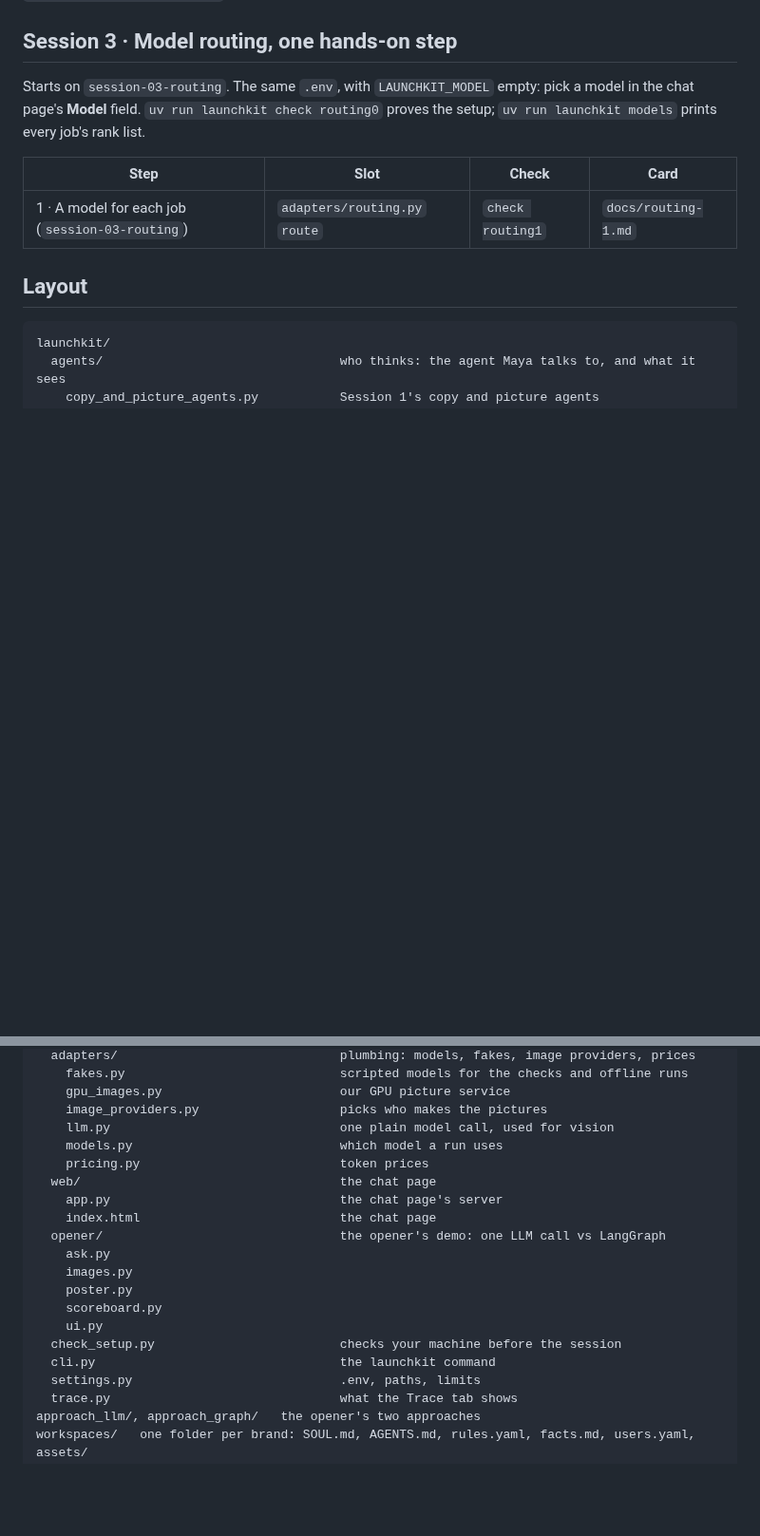
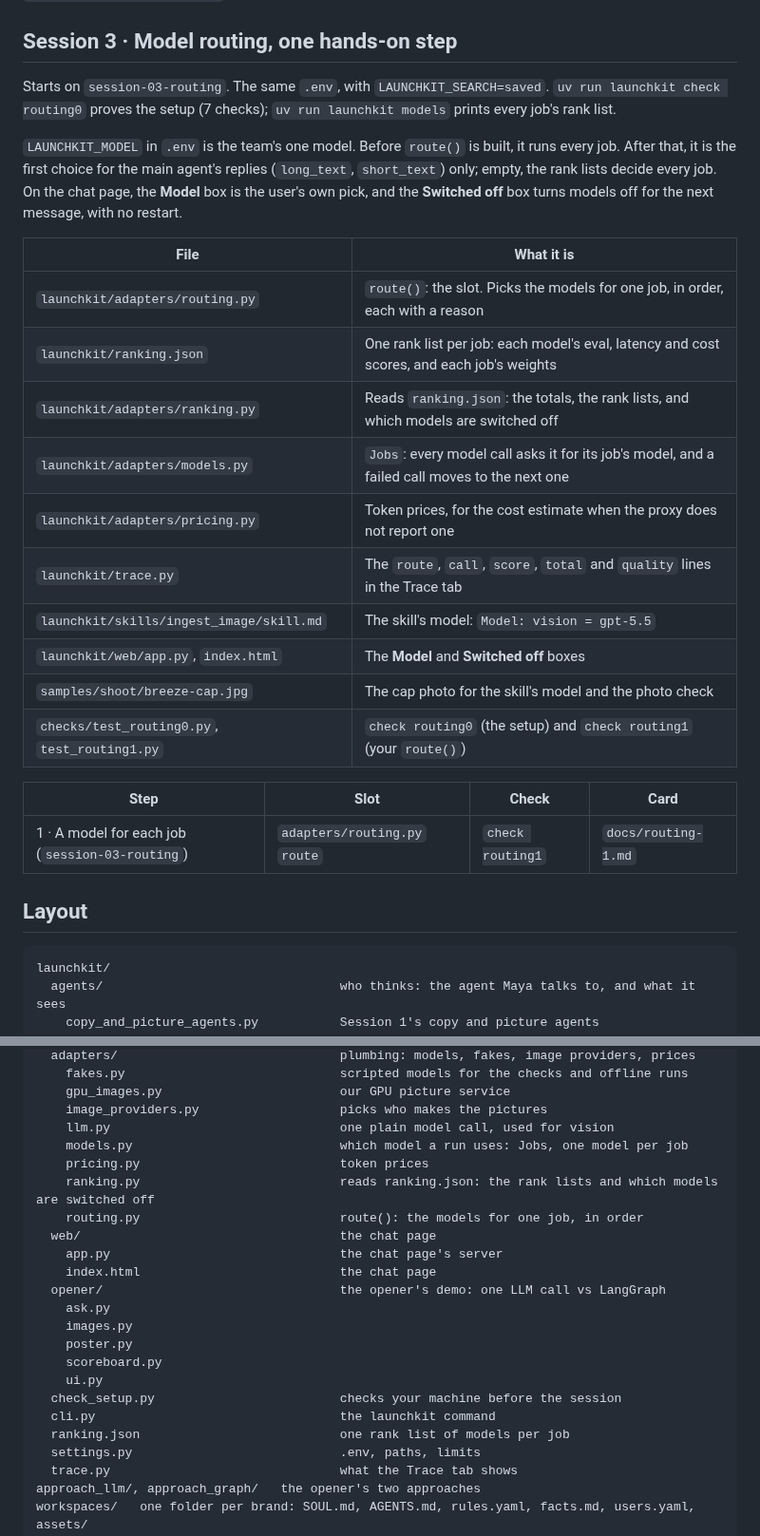
Before and after one commit to KeyValueSoftwareSystems/ai-upskill, a Markdown page: README.md, 2 parts joined by grey strips. Shown at 95% size. GitHub-like rendering; blank space fills up the shorter version.

Commit message:
README: routing setup without the Model pick, and the routing files
Co-Authored-By: Claude Opus 5.5 <noreply@anthropic.com>

```diff
--- a/README.md
+++ b/README.md
@@ -209,7 +209,22 @@ In your editor: install the **SQLite Viewer** extension (`qwtel.sqlite-viewer`;
 
 ## Session 3 · Model routing, one hands-on step
 
-Starts on `session-03-routing`. The same `.env`, with `LAUNCHKIT_MODEL` empty: pick a model in the chat page's **Model** field. `uv run launchkit check routing0` proves the setup; `uv run launchkit models` prints every job's rank list.
+Starts on `session-03-routing`. The same `.env`, with `LAUNCHKIT_SEARCH=saved`. `uv run launchkit check routing0` proves the setup (7 checks); `uv run launchkit models` prints every job's rank list.
+
+`LAUNCHKIT_MODEL` in `.env` is the team's one model. Before `route()` is built, it runs every job. After that, it is the first choice for the main agent's replies (`long_text`, `short_text`) only; empty, the rank lists decide every job. On the chat page, the **Model** box is the user's own pick, and the **Switched off** box turns models off for the next message, with no restart.
+
+| File | What it is |
+| --- | --- |
+| `launchkit/adapters/routing.py` | `route()`: the slot. Picks the models for one job, in order, each with a reason |
+| `launchkit/ranking.json` | One rank list per job: each model's eval, latency and cost scores, and each job's weights |
+| `launchkit/adapters/ranking.py` | Reads `ranking.json`: the totals, the rank lists, and which models are switched off |
+| `launchkit/adapters/models.py` | `Jobs`: every model call asks it for its job's model, and a failed call moves to the next one |
+| `launchkit/adapters/pricing.py` | Token prices, for the cost estimate when the proxy does not report one |
+| `launchkit/trace.py` | The `route`, `call`, `score`, `total` and `quality` lines in the Trace tab |
+| `launchkit/skills/ingest_image/skill.md` | The skill's model: `Model: vision = gpt-5.5` |
+| `launchkit/web/app.py`, `index.html` | The **Model** and **Switched off** boxes |
+| `samples/shoot/breeze-cap.jpg` | The cap photo for the skill's model and the photo check |
+| `checks/test_routing0.py`, `test_routing1.py` | `check routing0` (the setup) and `check routing1` (your `route()`) |
 
 | Step | Slot | Check | Card |
 | --- | --- | --- | --- |
@@ -268,8 +283,10 @@ launchkit/
     gpu_images.py                        our GPU picture service
     image_providers.py                   picks who makes the pictures
     llm.py                               one plain model call, used for vision
-    models.py                            which model a run uses
+    models.py                            which model a run uses: Jobs, one model per job
     pricing.py                           token prices
+    ranking.py                           reads ranking.json: the rank lists and which models are switched off
+    routing.py                           route(): the models for one job, in order
   web/                                   the chat page
     app.py                               the chat page's server
     index.html                           the chat page
@@ -281,6 +298,7 @@ launchkit/
     ui.py
   check_setup.py                         checks your machine before the session
   cli.py                                 the launchkit command
+  ranking.json                           one rank list of models per job
   settings.py                            .env, paths, limits
   trace.py                               what the Trace tab shows
 approach_llm/, approach_graph/   the opener's two approaches
```
